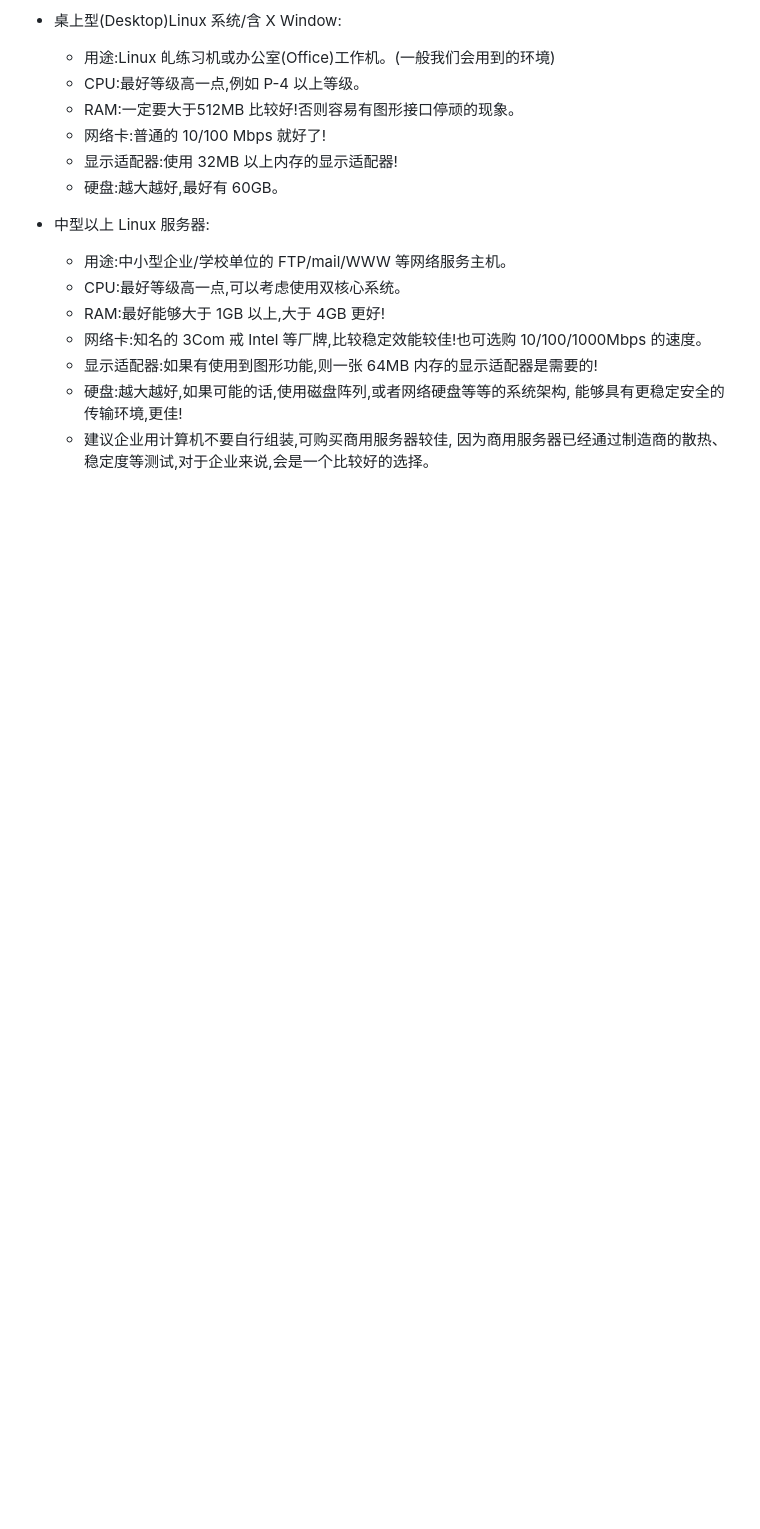
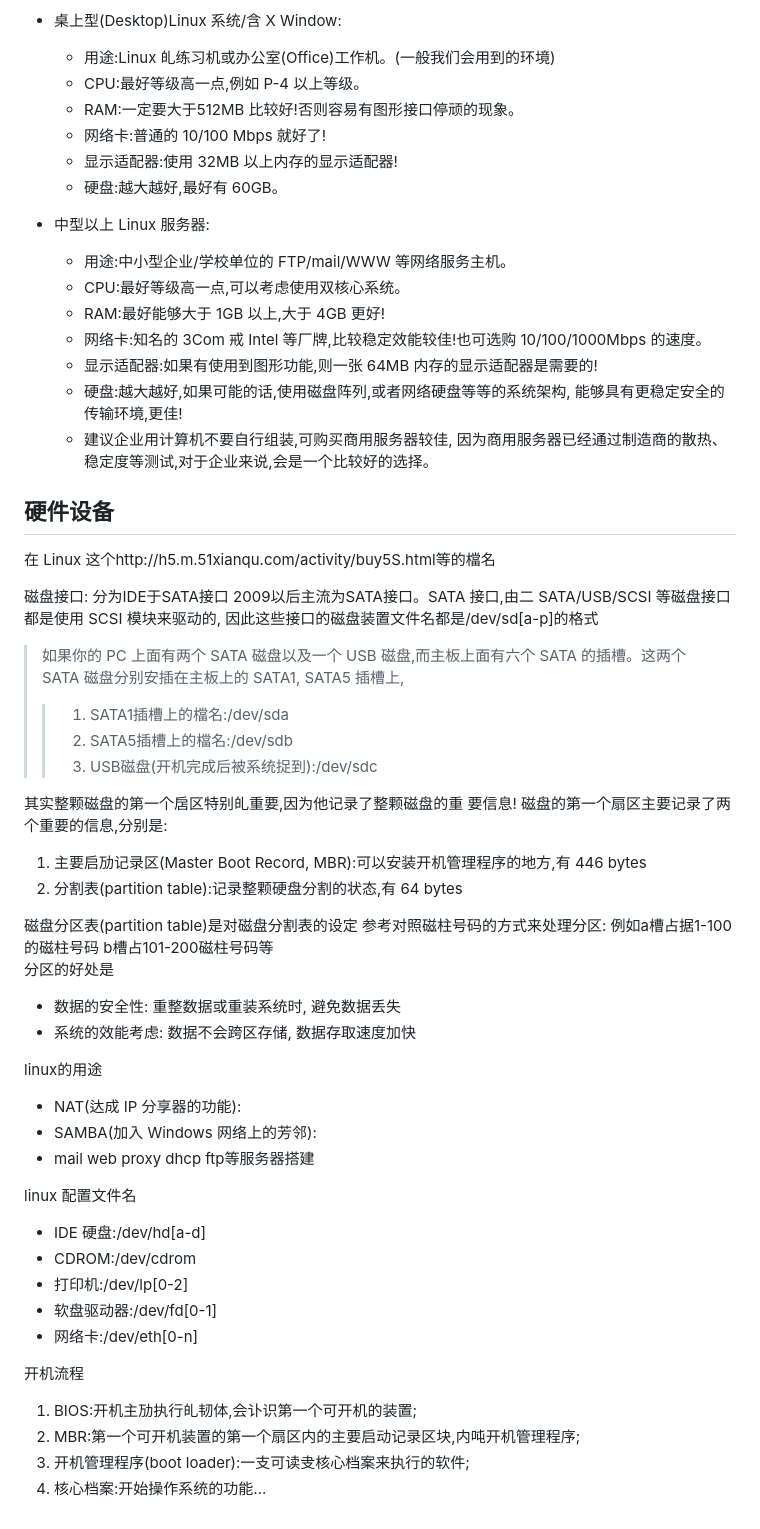
Before and after one commit to AsJoy/-, a Markdown page: linux/概览.md, the part around the change printed below. Rendered like a GitHub page; blank space fills up the shorter version.

```diff
--- a/linux/概览.md
+++ b/linux/概览.md
@@ -84,3 +100,45 @@ linux 主机选择配置推荐
     - 显示适配器:如果有使用到图形功能,则一张 64MB 内存的显示适配器是需要的!
     - 硬盘:越大越好,如果可能的话,使用磁盘阵列,或者网络硬盘等等的系统架构, 能够具有更稳定安全的传输环境,更佳!
     - 建议企业用计算机不要自行组装,可购买商用服务器较佳, 因为商用服务器已经通过制造商的散热、稳定度等测试,对于企业来说,会是一个比较好的选择。
+
+
+硬件设备
+----------
+在 Linux 这个http://h5.m.51xianqu.com/activity/buy5S.html等的檔名
+
+
+磁盘接口: 分为IDE于SATA接口 2009以后主流为SATA接口。SATA 接口,由二 SATA/USB/SCSI 等磁盘接口都是使用 SCSI 模块来驱动的, 因此这些接口的磁盘装置文件名都是/dev/sd[a-p]的格式
+
+ >如果你的 PC 上面有两个 SATA 磁盘以及一个 USB 磁盘,而主板上面有六个 SATA 的插槽。这两个 SATA 磁盘分别安插在主板上的 SATA1, SATA5 插槽上,
+ >>  1. SATA1插槽上的檔名:/dev/sda
+ >>  2. SATA5插槽上的檔名:/dev/sdb
+ >>  3. USB磁盘(开机完成后被系统捉到):/dev/sdc
+
+ 其实整颗磁盘的第一个扂区特别癿重要,因为他记录了整颗磁盘的重 要信息! 磁盘的第一个扇区主要记录了两个重要的信息,分别是:
+ 1. 主要启劢记录区(Master Boot Record, MBR):可以安装开机管理程序的地方,有 446 bytes
+ 2. 分割表(partition table):记录整颗硬盘分割的状态,有 64 bytes
+
+ 磁盘分区表(partition table)是对磁盘分割表的设定 参考对照磁柱号码的方式来处理分区: 例如a槽占据1-100的磁柱号码 b槽占101-200磁柱号码等
+ 分区的好处是
+ - 数据的安全性: 重整数据或重装系统时, 避免数据丢失
+ - 系统的效能考虑: 数据不会跨区存储, 数据存取速度加快
+
+
+linux的用途
+ - NAT(达成 IP 分享器的功能):
+ - SAMBA(加入 Windows 网络上的芳邻):
+ - mail web proxy dhcp ftp等服务器搭建
+
+ linux 配置文件名
+ - IDE 硬盘:/dev/hd[a-d]
+ - CDROM:/dev/cdrom
+ - 打印机:/dev/lp[0-2]
+ - 软盘驱动器:/dev/fd[0-1]
+ - 网络卡:/dev/eth[0-n]
+
+
+开机流程
+1. BIOS:开机主劢执行癿韧体,会讣识第一个可开机的装置;
+2. MBR:第一个可开机装置的第一个扇区内的主要启动记录区块,内吨开机管理程序;
+3. 开机管理程序(boot loader):一支可读叏核心档案来执行的软件;
+4. 核心档案:开始操作系统的功能...
```
Also changed, not shown: other parts of linux/概览.md (+16 -0 lines), linux/changyong.md (+27 -0 lines), linux/计算机基础.md (+3 -3 lines), linux/img/目录.png (added), 1 other file.
